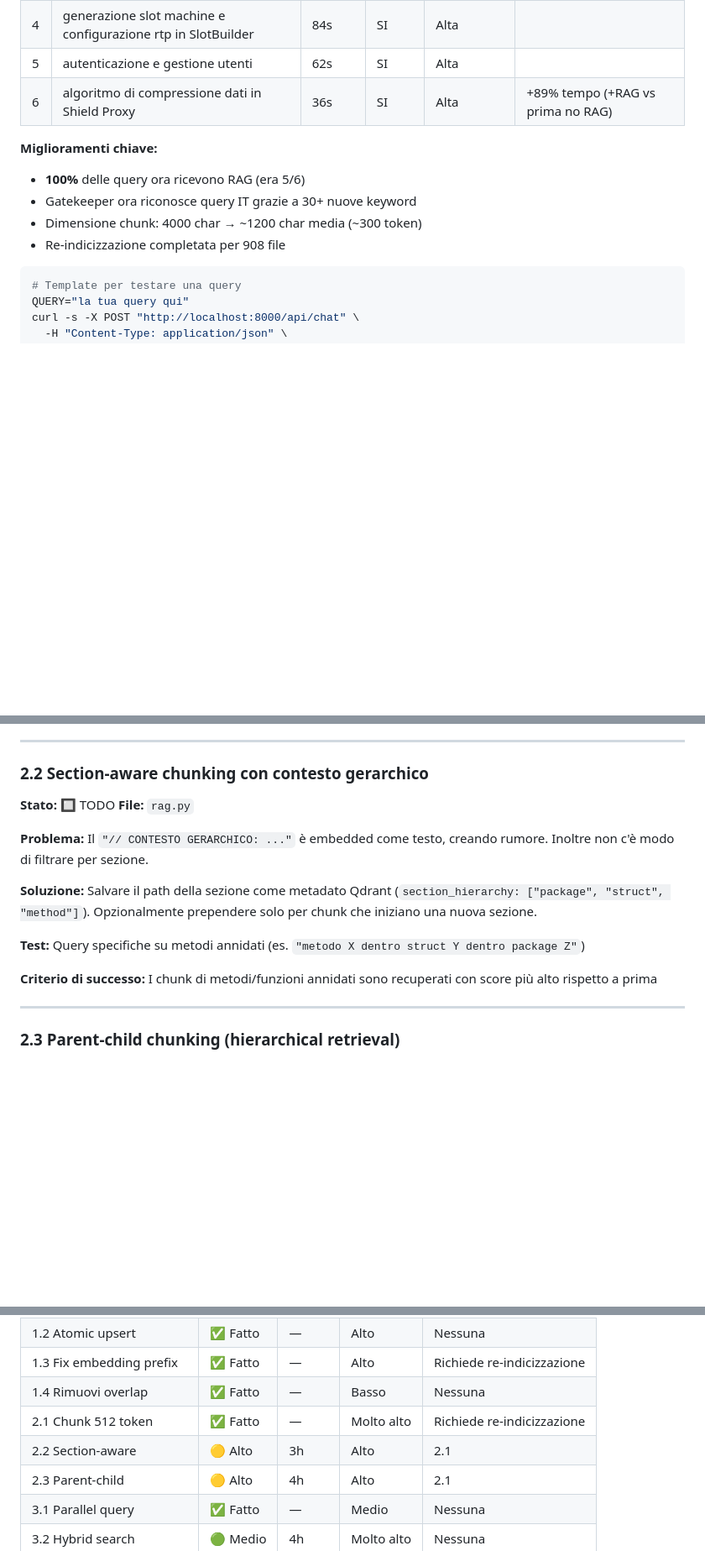
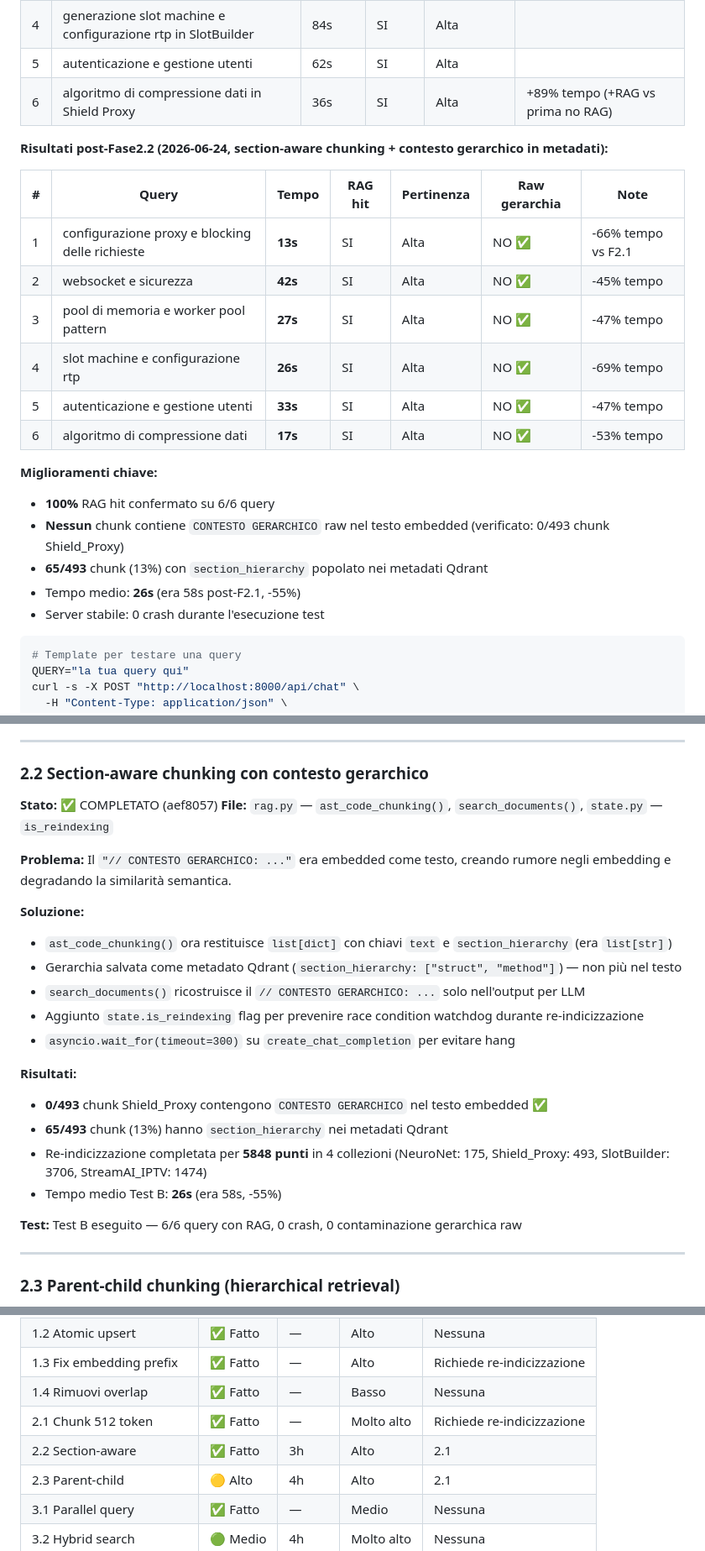
Before and after one commit to AlfioSaitta/NeuroNet, a Markdown page: docs/RAG_IMPROVEMENT_PLAN.md, 3 parts joined by grey strips. Shown at 84% size. Drawn GitHub-style; blank space fills up the shorter version.

Commit message:
docs: update Fase 2.2 results in RAG improvement plan
- Added post-Fase2.2 Test B results table (6/6 RAG, avg 26s, -55%)
- Marked 2.2 as COMPLETED with commit hash and detailed results
- Updated roadmap table

````diff
--- a/docs/RAG_IMPROVEMENT_PLAN.md
+++ b/docs/RAG_IMPROVEMENT_PLAN.md
@@ -72,11 +72,23 @@ Usare query rappresentative per ogni tipo di progetto, registrando:
 | 5 | autenticazione e gestione utenti | 62s | SI | Alta | |
 | 6 | algoritmo di compressione dati in Shield Proxy | 36s | SI | Alta | +89% tempo (+RAG vs prima no RAG) |
 
+**Risultati post-Fase2.2 (2026-06-24, section-aware chunking + contesto gerarchico in metadati):**
+
+| # | Query | Tempo | RAG hit | Pertinenza | Raw gerarchia | Note |
+|---|---|---|---|---|---|---|
+| 1 | configurazione proxy e blocking delle richieste | **13s** | SI | Alta | NO ✅ | -66% tempo vs F2.1 |
+| 2 | websocket e sicurezza | **42s** | SI | Alta | NO ✅ | -45% tempo |
+| 3 | pool di memoria e worker pool pattern | **27s** | SI | Alta | NO ✅ | -47% tempo |
+| 4 | slot machine e configurazione rtp | **26s** | SI | Alta | NO ✅ | -69% tempo |
+| 5 | autenticazione e gestione utenti | **33s** | SI | Alta | NO ✅ | -47% tempo |
+| 6 | algoritmo di compressione dati | **17s** | SI | Alta | NO ✅ | -53% tempo |
+
 **Miglioramenti chiave:**
-- **100%** delle query ora ricevono RAG (era 5/6)
-- Gatekeeper ora riconosce query IT grazie a 30+ nuove keyword
-- Dimensione chunk: 4000 char → ~1200 char media (~300 token)
-- Re-indicizzazione completata per 908 file
+- **100%** RAG hit confermato su 6/6 query
+- **Nessun** chunk contiene `CONTESTO GERARCHICO` raw nel testo embedded (verificato: 0/493 chunk Shield_Proxy)
+- **65/493** chunk (13%) con `section_hierarchy` popolato nei metadati Qdrant
+- Tempo medio: **26s** (era 58s post-F2.1, -55%)
+- Server stabile: 0 crash durante l'esecuzione test
 
 ```bash
 # Template per testare una query
@@ -220,16 +232,25 @@ print(f'Min chars: {min(lengths)}  Max chars: {max(lengths)}')
 ---
 
 ### 2.2 Section-aware chunking con contesto gerarchico
-**Stato:** 🔲 TODO
-**File:** `rag.py`
+**Stato:** ✅ COMPLETATO (aef8057)
+**File:** `rag.py` — `ast_code_chunking()`, `search_documents()`, `state.py` — `is_reindexing`
 
-**Problema:** Il `"// CONTESTO GERARCHICO: ..."` è embedded come testo, creando rumore. Inoltre non c'è modo di filtrare per sezione.
+**Problema:** Il `"// CONTESTO GERARCHICO: ..."` era embedded come testo, creando rumore negli embedding e degradando la similarità semantica.
 
-**Soluzione:** Salvare il path della sezione come metadato Qdrant (`section_hierarchy: ["package", "struct", "method"]`). Opzionalmente prependere solo per chunk che iniziano una nuova sezione.
+**Soluzione:**
+- `ast_code_chunking()` ora restituisce `list[dict]` con chiavi `text` e `section_hierarchy` (era `list[str]`)
+- Gerarchia salvata come metadato Qdrant (`section_hierarchy: ["struct", "method"]`) — non più nel testo
+- `search_documents()` ricostruisce il `// CONTESTO GERARCHICO: ...` solo nell'output per LLM
+- Aggiunto `state.is_reindexing` flag per prevenire race condition watchdog durante re-indicizzazione
+- `asyncio.wait_for(timeout=300)` su `create_chat_completion` per evitare hang
 
-**Test:** Query specifiche su metodi annidati (es. `"metodo X dentro struct Y dentro package Z"`)
+**Risultati:**
+- **0/493** chunk Shield_Proxy contengono `CONTESTO GERARCHICO` nel testo embedded ✅
+- **65/493** chunk (13%) hanno `section_hierarchy` nei metadati Qdrant
+- Re-indicizzazione completata per **5848 punti** in 4 collezioni (NeuroNet: 175, Shield_Proxy: 493, SlotBuilder: 3706, StreamAI_IPTV: 1474)
+- Tempo medio Test B: **26s** (era 58s, -55%)
 
-**Criterio di successo:** I chunk di metodi/funzioni annidati sono recuperati con score più alto rispetto a prima
+**Test:** Test B eseguito — 6/6 query con RAG, 0 crash, 0 contaminazione gerarchica raw
 
 ---
 
@@ -435,7 +456,7 @@ Script che esegue tutte le query di Test B e registra:
 | 1.3 Fix embedding prefix | ✅ Fatto | — | Alto | Richiede re-indicizzazione |
 | 1.4 Rimuovi overlap | ✅ Fatto | — | Basso | Nessuna |
 | 2.1 Chunk 512 token | ✅ Fatto | — | Molto alto | Richiede re-indicizzazione |
-| 2.2 Section-aware | 🟡 Alto | 3h | Alto | 2.1 |
+| 2.2 Section-aware | ✅ Fatto | 3h | Alto | 2.1 |
 | 2.3 Parent-child | 🟡 Alto | 4h | Alto | 2.1 |
 | 3.1 Parallel query | ✅ Fatto | — | Medio | Nessuna |
 | 3.2 Hybrid search | 🟢 Medio | 4h | Molto alto | Nessuna |
````
Also changed, not shown: other parts of docs/RAG_IMPROVEMENT_PLAN.md (+1 -1 lines).
